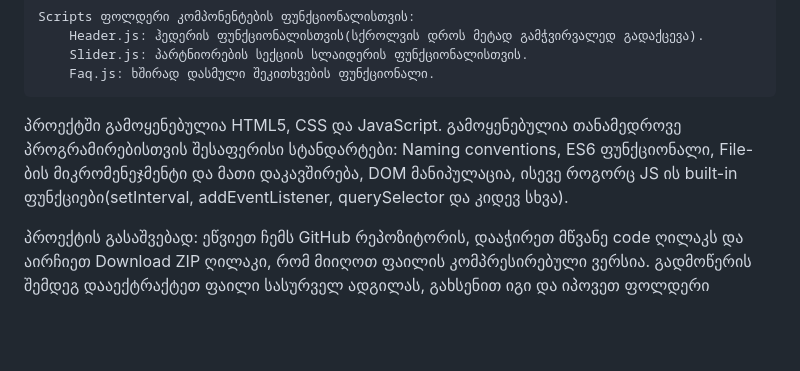
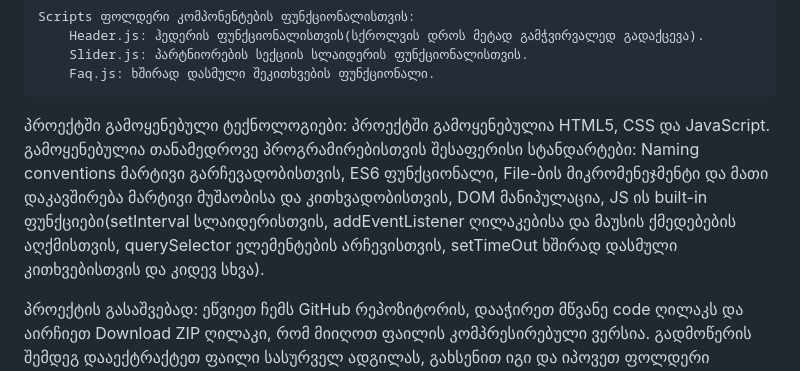
Before and after one commit to LevanKikadze13/TBC-x-USAID, a Markdown page: README.md, the part around the change. Rendered like a GitHub page; blank space fills up the shorter version.

Commit message:
Finished Readme.md

```diff
--- a/README.md
+++ b/README.md
@@ -17,9 +17,9 @@
         Slider.js: პარტნიორების სექციის სლაიდერის ფუნქციონალისთვის.
         Faq.js: ხშირად დასმული შეკითხვების ფუნქციონალი.
 
-
-პროექტში გამოყენებულია HTML5, CSS და JavaScript. გამოყენებულია თანამედროვე პროგრამირებისთვის შესაფერისი სტანდარტები: Naming conventions, ES6 ფუნქციონალი,
-File-ბის მიკრომენეჯმენტი და მათი დაკავშირება, DOM მანიპულაცია, ისევე როგორც JS ის built-in ფუნქციები(setInterval, addEventListener, querySelector და კიდევ სხვა).
+პროექტში გამოყენებული ტექნოლოგიები:
+    პროექტში გამოყენებულია HTML5, CSS და JavaScript. გამოყენებულია თანამედროვე პროგრამირებისთვის შესაფერისი სტანდარტები: Naming conventions მარტივი გარჩევადობისთვის, ES6 ფუნქციონალი, File-ბის მიკრომენეჯმენტი და მათი დაკავშირება მარტივი მუშაობისა და კითხვადობისთვის,
+    DOM მანიპულაცია, JS ის built-in ფუნქციები(setInterval სლაიდერისთვის, addEventListener ღილაკებისა და მაუსის ქმედებების აღქმისთვის, querySelector ელემენტების არჩევისთვის, setTimeOut ხშირად დასმული კითხვებისთვის და კიდევ სხვა).
 
 პროექტის გასაშვებად:
     ეწვიეთ ჩემს GitHub რეპოზიტორის, დააჭირეთ მწვანე code ღილაკს და აირჩიეთ Download ZIP ღილაკი, რომ მიიღოთ ფაილის კომპრესირებული ვერსია.
```
